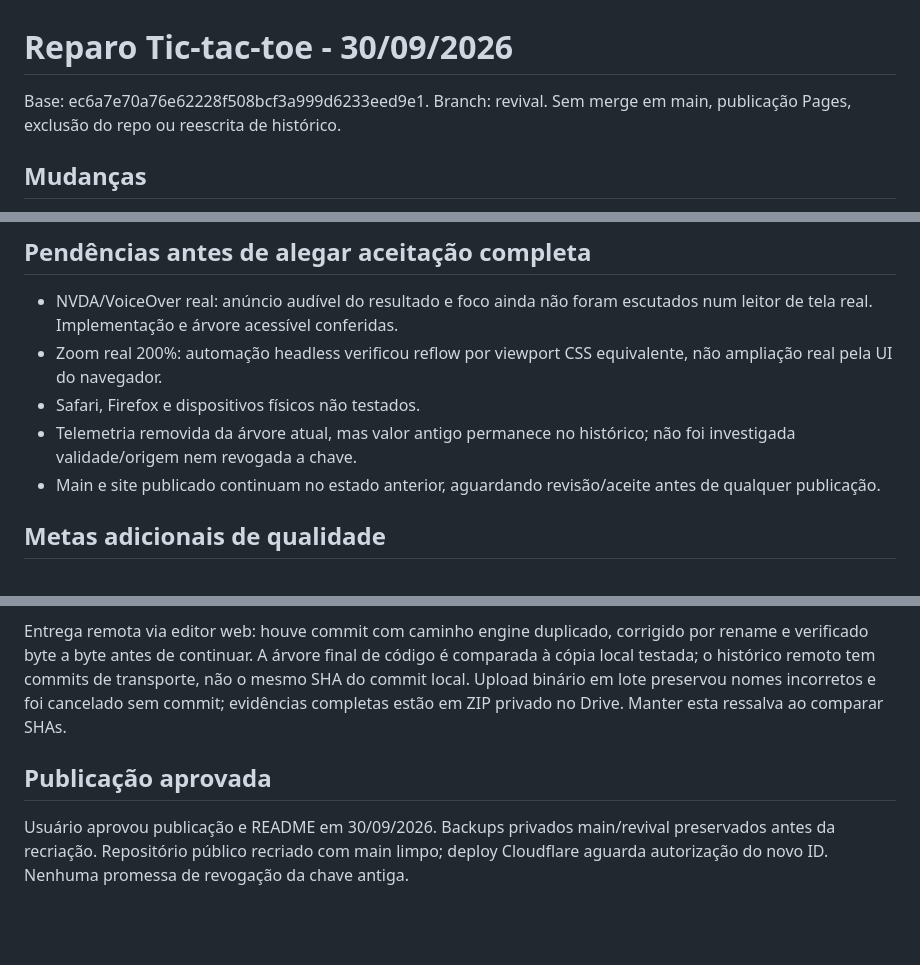
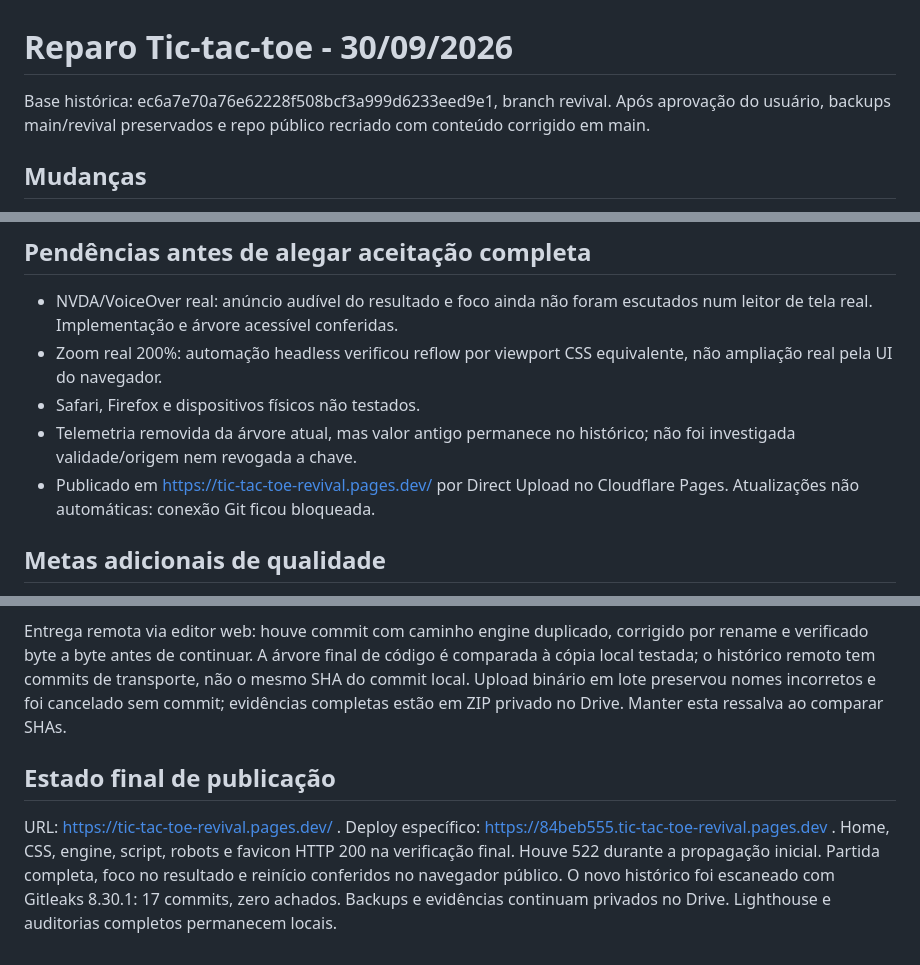
Before and after one commit to iurjoh/Tic-tac-toe, a Markdown page: docs/REPAIR-2026-09-30.md, 3 parts joined by grey strips. Drawn GitHub-style; blank space fills up the shorter version.

Commit message:
Repair docs/REPAIR-2026-09-30.md publication status

```diff
--- a/docs/REPAIR-2026-09-30.md
+++ b/docs/REPAIR-2026-09-30.md
@@ -1,6 +1,6 @@
 # Reparo Tic-tac-toe - 30/09/2026
 
-Base: ec6a7e70a76e62228f508bcf3a999d6233eed9e1. Branch: revival. Sem merge em main, publicação Pages, exclusão do repo ou reescrita de histórico.
+Base histórica: ec6a7e70a76e62228f508bcf3a999d6233eed9e1, branch revival. Após aprovação do usuário, backups main/revival preservados e repo público recriado com conteúdo corrigido em main.
 
 ## Mudanças
 
@@ -30,7 +30,7 @@ Base: ec6a7e70a76e62228f508bcf3a999d6233eed9e1. Branch: revival. Sem merge em ma
 - Zoom real 200%: automação headless verificou reflow por viewport CSS equivalente, não ampliação real pela UI do navegador.
 - Safari, Firefox e dispositivos físicos não testados.
 - Telemetria removida da árvore atual, mas valor antigo permanece no histórico; não foi investigada validade/origem nem revogada a chave.
-- Main e site publicado continuam no estado anterior, aguardando revisão/aceite antes de qualquer publicação.
+- Publicado em https://tic-tac-toe-revival.pages.dev/ por Direct Upload no Cloudflare Pages. Atualizações não automáticas: conexão Git ficou bloqueada.
 
 ## Metas adicionais de qualidade
 
@@ -40,7 +40,6 @@ Medições: seis Lighthouse (3 mobile/3 desktop), todas 100/100/100/100; npm aud
 
 Entrega remota via editor web: houve commit com caminho engine duplicado, corrigido por rename e verificado byte a byte antes de continuar. A árvore final de código é comparada à cópia local testada; o histórico remoto tem commits de transporte, não o mesmo SHA do commit local. Upload binário em lote preservou nomes incorretos e foi cancelado sem commit; evidências completas estão em ZIP privado no Drive. Manter esta ressalva ao comparar SHAs.
 
+## Estado final de publicação
 
-## Publicação aprovada
-
-Usuário aprovou publicação e README em 30/09/2026. Backups privados main/revival preservados antes da recriação. Repositório público recriado com main limpo; deploy Cloudflare aguarda autorização do novo ID. Nenhuma promessa de revogação da chave antiga.
+URL: https://tic-tac-toe-revival.pages.dev/ . Deploy específico: https://84beb555.tic-tac-toe-revival.pages.dev . Home, CSS, engine, script, robots e favicon HTTP 200 na verificação final. Houve 522 durante a propagação inicial. Partida completa, foco no resultado e reinício conferidos no navegador público. O novo histórico foi escaneado com Gitleaks 8.30.1: 17 commits, zero achados. Backups e evidências continuam privados no Drive. Lighthouse e auditorias completos permanecem locais.
```
